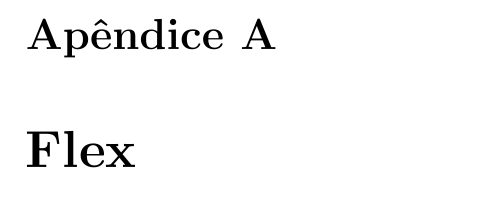
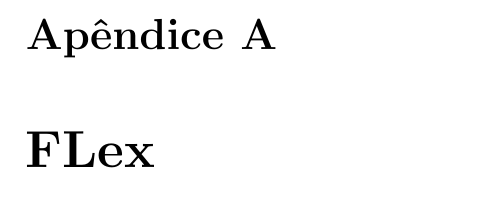
Before and after one commit to JoseFilipeFerreira/PL-1920, a LaTeX document (TP1/report/Report.tex): part of page 11 of 11, cut so that both start at the same text. Compiled offline with pdfLaTeX.

Commit message:
Fix typo

```diff
--- a/TP1/report/Report.tex
+++ b/TP1/report/Report.tex
@@ -194,7 +194,7 @@
 
 \appendix
 
-\chapter{Flex}
+\chapter{FLex}
 
 \lstinputlisting[basicstyle=\scriptsize\ttfamily]
 {flex.l}
```
Also changed, not shown: TP1/report/Report.pdf.
